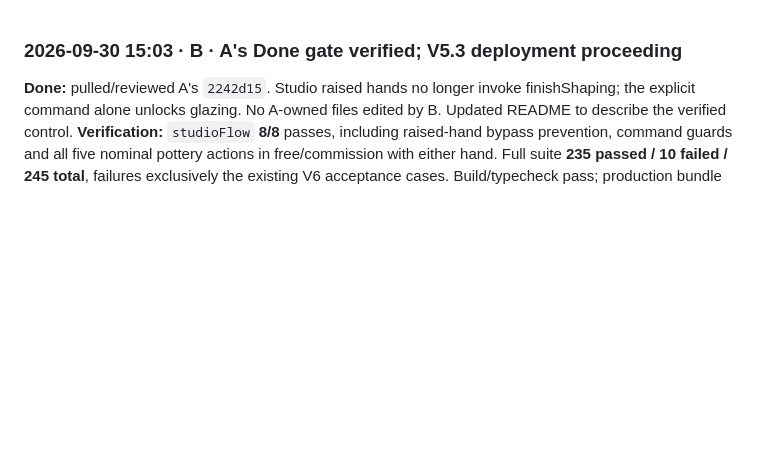
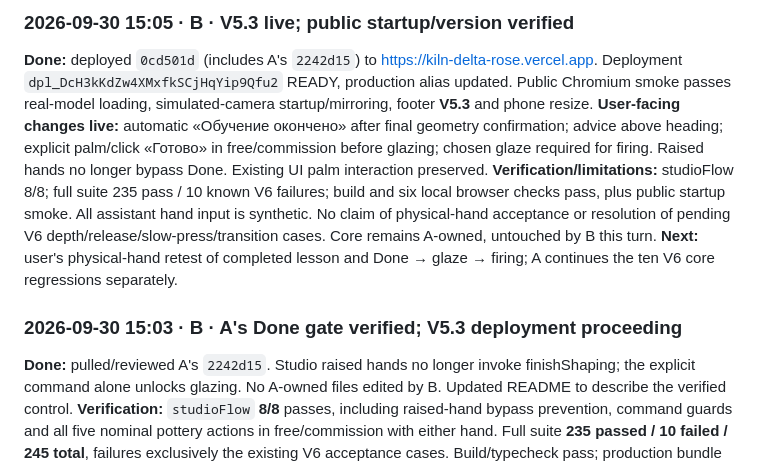
Before and after one commit to yetolegen/kiln, a Markdown page: docs/handoff/B.md, the part around the change. Drawn GitHub-style; blank space fills up the shorter version.

Commit message:
handoff: confirm v5.3 live and public startup verified

```diff
--- a/docs/handoff/B.md
+++ b/docs/handoff/B.md
@@ -1,3 +1,9 @@
+### 2026-09-30 15:05 · B · V5.3 live; public startup/version verified
+**Done:** deployed `0cd501d` (includes A's `2242d15`) to https://kiln-delta-rose.vercel.app. Deployment `dpl_DcH3kKdZw4XMxfkSCjHqYip9Qfu2` READY, production alias updated. Public Chromium smoke passes real-model loading, simulated-camera startup/mirroring, footer **V5.3** and phone resize.
+**User-facing changes live:** automatic «Обучение окончено» after final geometry confirmation; advice above heading; explicit palm/click «Готово» in free/commission before glazing; chosen glaze required for firing. Raised hands no longer bypass Done. Existing UI palm interaction preserved.
+**Verification/limitations:** studioFlow 8/8; full suite 235 pass / 10 known V6 failures; build and six local browser checks pass, plus public startup smoke. All assistant hand input is synthetic. No claim of physical-hand acceptance or resolution of pending V6 depth/release/slow-press/transition cases. Core remains A-owned, untouched by B this turn.
+**Next:** user's physical-hand retest of completed lesson and Done → glaze → firing; A continues the ten V6 core regressions separately.
+
 ### 2026-09-30 15:03 · B · A's Done gate verified; V5.3 deployment proceeding
 **Done:** pulled/reviewed A's `2242d15`. Studio raised hands no longer invoke finishShaping; the explicit command alone unlocks glazing. No A-owned files edited by B. Updated README to describe the verified control.
 **Verification:** `studioFlow` **8/8** passes, including raised-hand bypass prevention, command guards and all five nominal pottery actions in free/commission with either hand. Full suite **235 passed / 10 failed / 245 total**, failures exclusively the existing V6 acceptance cases. Build/typecheck pass; production bundle excludes mock/debug hooks. Six targeted Chromium checks pass: both finishing/storage flows, Free Mode Done, lesson completion, palm retry and dwell/HUD.
```
Also changed, not shown: docs/QA.md (+6 -0 lines).
